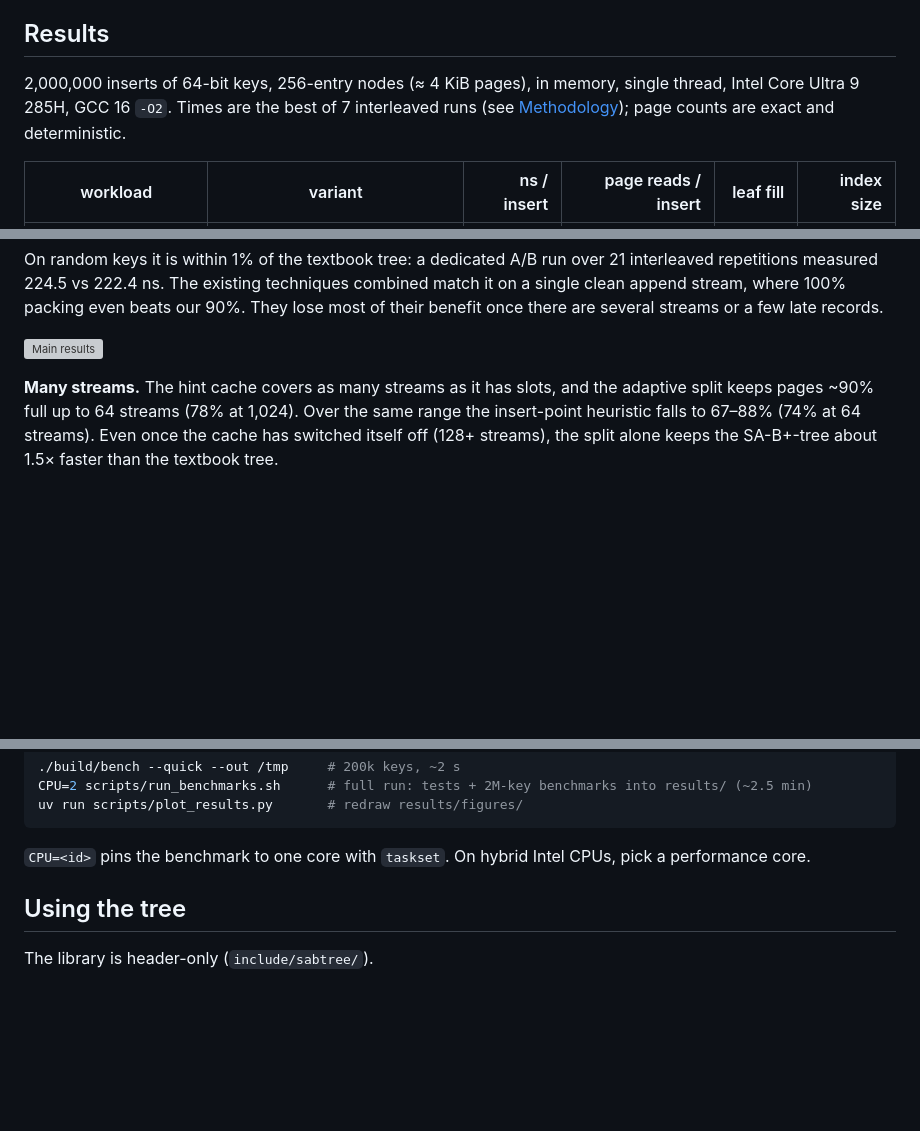
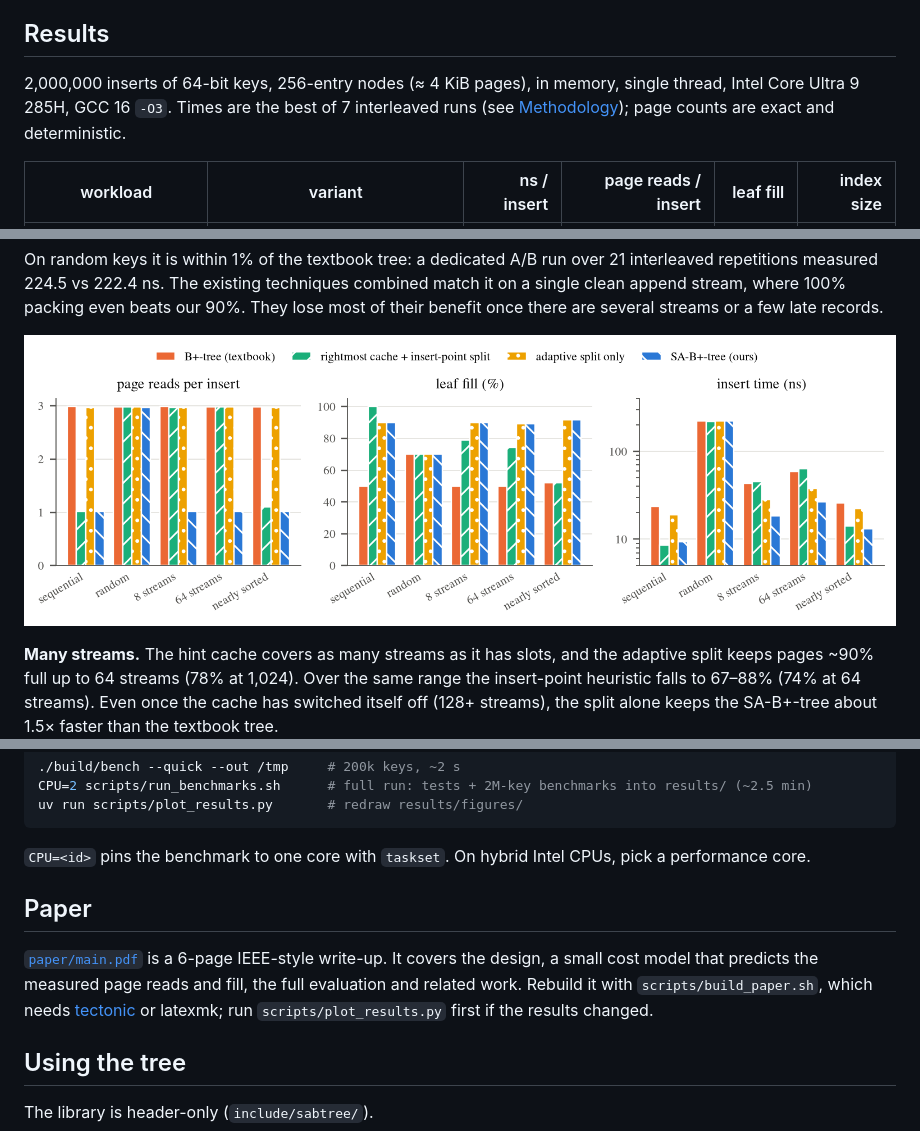
Before and after one commit to XArhaanshX/database-project, a Markdown page: README.md, 3 parts joined by grey strips. GitHub-like rendering; blank space fills up the shorter version; grey boxes are pictures that could not be loaded.

Commit message:
README: link the paper and how to rebuild it

```diff
--- a/README.md
+++ b/README.md
@@ -37,7 +37,7 @@ The **SA-B+-tree** (stream-aware B+-tree) changes three things:
 ## Results
 
 2,000,000 inserts of 64-bit keys, 256-entry nodes (≈ 4 KiB pages),
-in memory, single thread, Intel Core Ultra 9 285H, GCC 16 `-O2`. Times are the
+in memory, single thread, Intel Core Ultra 9 285H, GCC 16 `-O3`. Times are the
 best of 7 interleaved runs (see [Methodology](#methodology)); page counts are
 exact and deterministic.
 
@@ -73,7 +73,7 @@ techniques combined match it on a single clean append stream, where 100%
 packing even beats our 90%. They lose most of their benefit once there are
 several streams or a few late records.
 
-![Main results](results/figures/main.png)
+![Main results](results/figures/summary.png)
 
 **Many streams.** The hint cache covers as many streams as it has slots, and
 the adaptive split keeps pages ~90% full up to 64 streams (78% at 1,024).
@@ -111,6 +111,14 @@ uv run scripts/plot_results.py       # redraw results/figures/
 
 `CPU=<id>` pins the benchmark to one core with `taskset`. On hybrid Intel
 CPUs, pick a performance core.
+
+## Paper
+
+[`paper/main.pdf`](paper/main.pdf) is a 6-page IEEE-style write-up. It covers
+the design, a small cost model that predicts the measured page reads and fill,
+the full evaluation and related work. Rebuild it with
+`scripts/build_paper.sh`, which needs [tectonic](https://tectonic-typesetting.github.io/)
+or latexmk; run `scripts/plot_results.py` first if the results changed.
 
 ## Using the tree
 
```
Also changed, not shown: other parts of README.md (+1 -1 lines).
